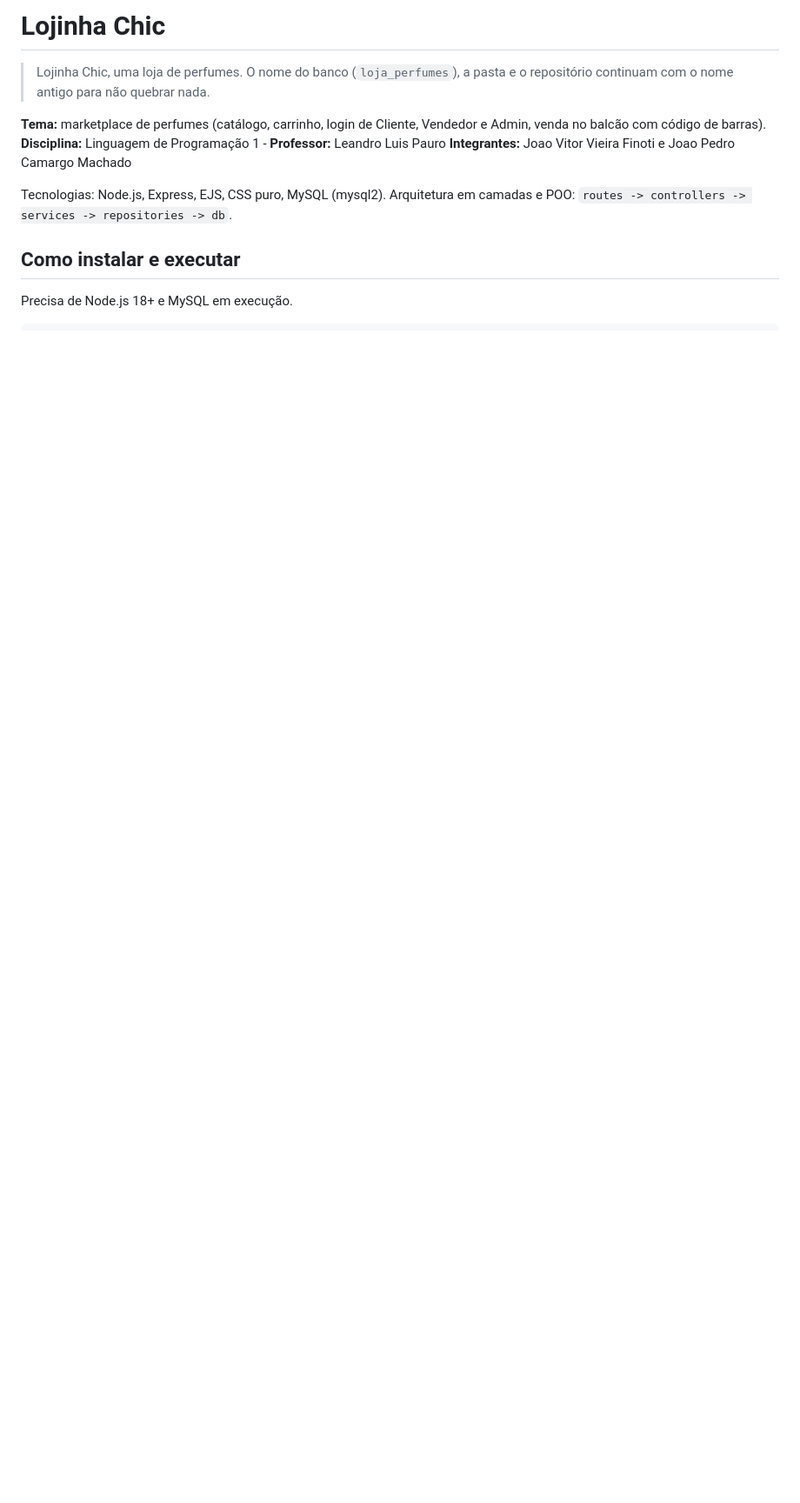
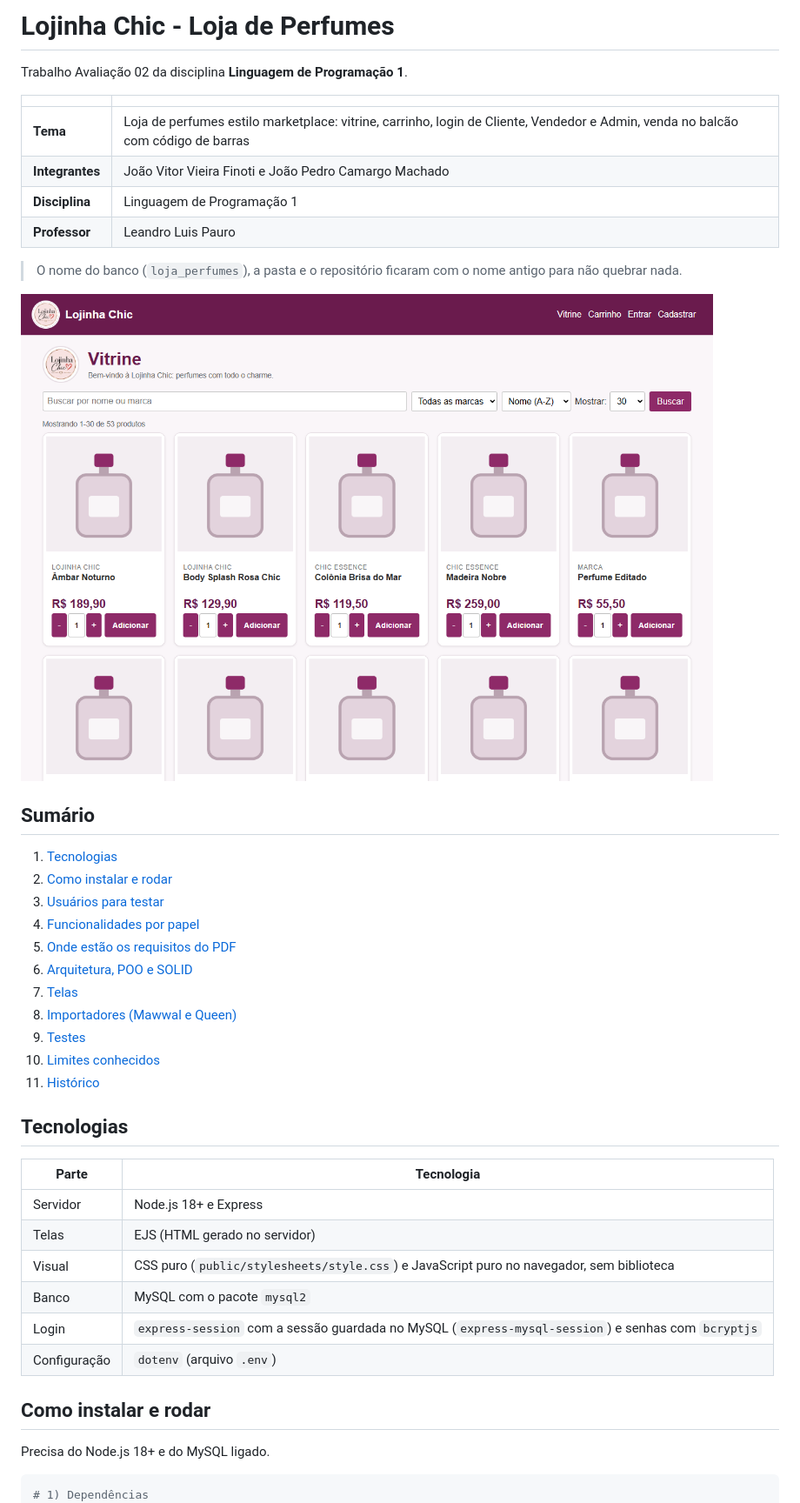
Before and after one commit to JoaoFinotiDev/Perfumes, a Markdown page: README.md, the part around one of its changes. Shown at 87% size. GitHub-like rendering; pictures changed too: docs/prints/01-vitrine-desktop.png (added); blank space fills up the shorter version.

````diff
--- a/README.md
+++ b/README.md
@@ -1,17 +1,47 @@
-# Lojinha Chic
+# Lojinha Chic - Loja de Perfumes
 
-> Lojinha Chic, uma loja de perfumes. O nome do banco (`loja_perfumes`), a pasta e o repositório continuam com o nome antigo para não quebrar nada.
+Trabalho Avaliação 02 da disciplina **Linguagem de Programação 1**.
 
-**Tema:** marketplace de perfumes (catálogo, carrinho, login de Cliente, Vendedor e Admin, venda no balcão com código de barras).
-**Disciplina:** Linguagem de Programação 1 - **Professor:** Leandro Luis Pauro
-**Integrantes:** Joao Vitor Vieira Finoti e Joao Pedro Camargo Machado
+| | |
+|---|---|
+| **Tema** | Loja de perfumes estilo marketplace: vitrine, carrinho, login de Cliente, Vendedor e Admin, venda no balcão com código de barras |
+| **Integrantes** | João Vitor Vieira Finoti e João Pedro Camargo Machado |
+| **Disciplina** | Linguagem de Programação 1 |
+| **Professor** | Leandro Luis Pauro |
 
-Tecnologias: Node.js, Express, EJS, CSS puro, MySQL (mysql2).
-Arquitetura em camadas e POO: `routes -> controllers -> services -> repositories -> db`.
+> O nome do banco (`loja_perfumes`), a pasta e o repositório ficaram com o nome antigo para não quebrar nada.
 
-## Como instalar e executar
+![Vitrine no computador](docs/prints/01-vitrine-desktop.png)
 
-Precisa de Node.js 18+ e MySQL em execução.
+## Sumário
+
+1. [Tecnologias](#tecnologias)
+2. [Como instalar e rodar](#como-instalar-e-rodar)
+3. [Usuários para testar](#usuários-para-testar)
+4. [Funcionalidades por papel](#funcionalidades-por-papel)
+5. [Onde estão os requisitos do PDF](#onde-estão-os-requisitos-do-pdf)
+6. [Arquitetura, POO e SOLID](#arquitetura-poo-e-solid)
+7. [Telas](#telas)
+8. [Importadores (Mawwal e Queen)](#importadores-mawwal-e-queen)
+9. [Testes](#testes)
+10. [Limites conhecidos](#limites-conhecidos)
+11. [Histórico](#histórico)
+
+## Tecnologias
+
+| Parte | Tecnologia |
+|---|---|
+| Servidor | Node.js 18+ e Express |
+| Telas | EJS (HTML gerado no servidor) |
+| Visual | CSS puro (`public/stylesheets/style.css`) e JavaScript puro no navegador, sem biblioteca |
+| Banco | MySQL com o pacote `mysql2` |
+| Login | `express-session` com a sessão guardada no MySQL (`express-mysql-session`) e senhas com `bcryptjs` |
+| Configuração | `dotenv` (arquivo `.env`) |
+
+## Como instalar e rodar
+
+Precisa do Node.js 18+ e do MySQL ligado.
 
 ```bash
+# 1) Dependências
 npm install
````
Also changed, not shown: other parts of README.md (+126 -81 lines), docs/prints/02-vitrine-celular.png (added), docs/prints/04-carrinho.png (added), docs/prints/05-abrir-venda-2a-busca.png (added), docs/prints/06-gerenciar-produtos.png (added), docs/prints/07-itens.png (added).
